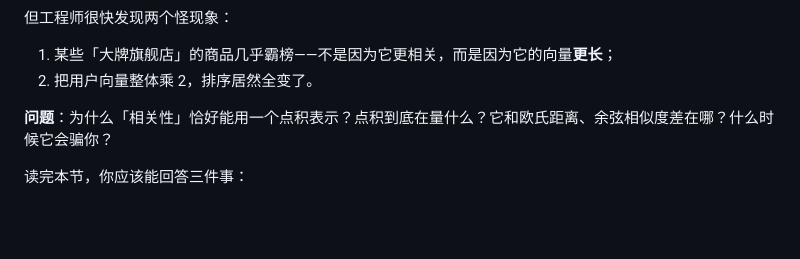
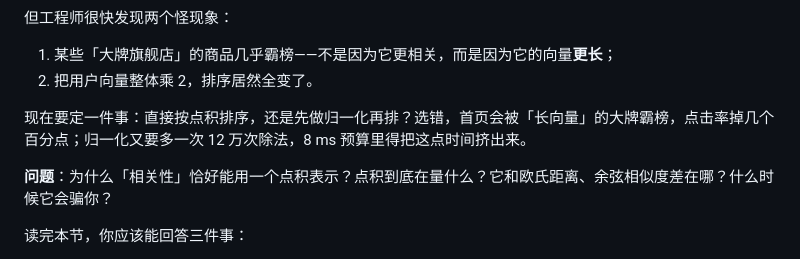
Before and after one commit to kingfs/Linear-Algebra-to-LLM, a Markdown page: 01-向量与几何/03-点积.md, the part around the change. Rendered like a GitHub page; blank space fills up the shorter version.

Commit message:
docs(m01): 点积场景补显式取舍与代价

```diff
--- a/01-向量与几何/03-点积.md
+++ b/01-向量与几何/03-点积.md
@@ -30,6 +30,8 @@ llm_hooks: [attention-score, logits, cosine]
 
 1. 某些「大牌旗舰店」的商品几乎霸榜——不是因为它更相关，而是因为它的向量**更长**；
 2. 把用户向量整体乘 2，排序居然全变了。
+
+现在要定一件事：直接按点积排序，还是先做归一化再排？选错，首页会被「长向量」的大牌霸榜，点击率掉几个百分点；归一化又要多一次 12 万次除法，8 ms 预算里得把这点时间挤出来。
 
 **问题**：为什么「相关性」恰好能用一个点积表示？点积到底在量什么？它和欧氏距离、余弦相似度差在哪？什么时候它会骗你？
 
```
